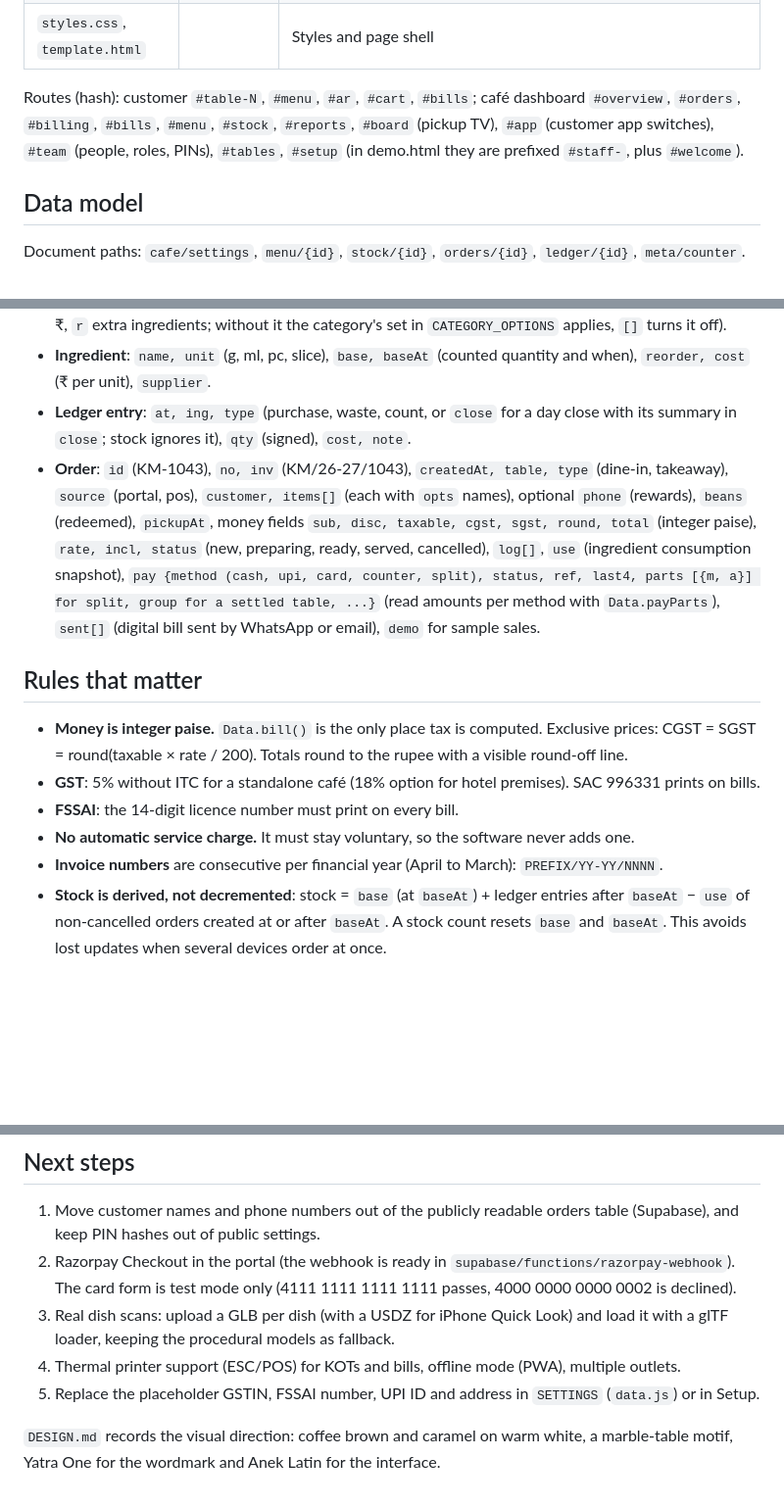
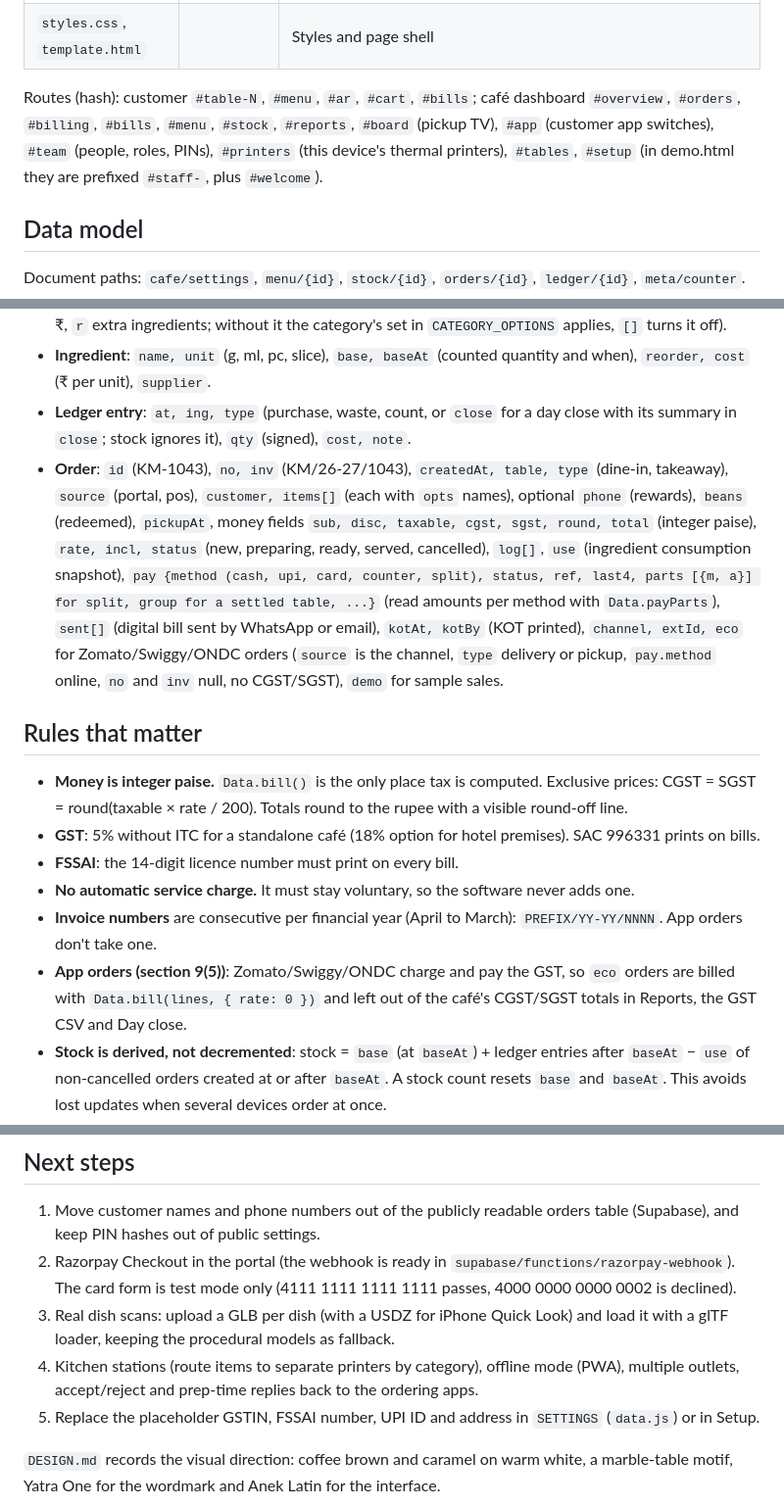
Before and after one commit to homexzero-pixel/cafe-software, a Markdown page: CLAUDE.md, 3 parts joined by grey strips. Shown at 98% size. GitHub-like rendering; blank space fills up the shorter version.

```diff
--- a/CLAUDE.md
+++ b/CLAUDE.md
@@ -31,7 +32,7 @@ Plain JavaScript (ES2020), no framework and no runtime dependencies. The build i
 | `app.js` | | Boot and hash router |
 | `styles.css`, `template.html` | | Styles and page shell |
 
-Routes (hash): customer `#table-N`, `#menu`, `#ar`, `#cart`, `#bills`; café dashboard `#overview`, `#orders`, `#billing`, `#bills`, `#menu`, `#stock`, `#reports`, `#board` (pickup TV), `#app` (customer app switches), `#team` (people, roles, PINs), `#tables`, `#setup` (in demo.html they are prefixed `#staff-`, plus `#welcome`).
+Routes (hash): customer `#table-N`, `#menu`, `#ar`, `#cart`, `#bills`; café dashboard `#overview`, `#orders`, `#billing`, `#bills`, `#menu`, `#stock`, `#reports`, `#board` (pickup TV), `#app` (customer app switches), `#team` (people, roles, PINs), `#printers` (this device's thermal printers), `#tables`, `#setup` (in demo.html they are prefixed `#staff-`, plus `#welcome`).
 
 ## Data model
 
@@ -40,7 +41,7 @@ Document paths: `cafe/settings`, `menu/{id}`, `stock/{id}`, `orders/{id}`, `ledg
 - **Dish**: `name, category, price` (rupees, before GST), `veg, model, kcal, prep, from, to` ("HH:MM" or empty for all day), `desc, tags, active, sort, recipe: [{ing, qty}]` (per serving, in the ingredient's unit), optional `options: [{name, many, choices: [{n, p, r}]}]` (customisation; `p` extra ₹, `r` extra ingredients; without it the category's set in `CATEGORY_OPTIONS` applies, `[]` turns it off).
 - **Ingredient**: `name, unit` (g, ml, pc, slice), `base, baseAt` (counted quantity and when), `reorder, cost` (₹ per unit), `supplier`.
 - **Ledger entry**: `at, ing, type` (purchase, waste, count, or `close` for a day close with its summary in `close`; stock ignores it), `qty` (signed), `cost, note`.
-- **Order**: `id` (KM-1043), `no, inv` (KM/26-27/1043), `createdAt, table, type` (dine-in, takeaway), `source` (portal, pos), `customer, items[]` (each with `opts` names), optional `phone` (rewards), `beans` (redeemed), `pickupAt`, money fields `sub, disc, taxable, cgst, sgst, round, total` (integer paise), `rate, incl, status` (new, preparing, ready, served, cancelled), `log[]`, `use` (ingredient consumption snapshot), `pay {method (cash, upi, card, counter, split), status, ref, last4, parts [{m, a}] for split, group for a settled table, ...}` (read amounts per method with `Data.payParts`), `sent[]` (digital bill sent by WhatsApp or email), `demo` for sample sales.
+- **Order**: `id` (KM-1043), `no, inv` (KM/26-27/1043), `createdAt, table, type` (dine-in, takeaway), `source` (portal, pos), `customer, items[]` (each with `opts` names), optional `phone` (rewards), `beans` (redeemed), `pickupAt`, money fields `sub, disc, taxable, cgst, sgst, round, total` (integer paise), `rate, incl, status` (new, preparing, ready, served, cancelled), `log[]`, `use` (ingredient consumption snapshot), `pay {method (cash, upi, card, counter, split), status, ref, last4, parts [{m, a}] for split, group for a settled table, ...}` (read amounts per method with `Data.payParts`), `sent[]` (digital bill sent by WhatsApp or email), `kotAt, kotBy` (KOT printed), `channel, extId, eco` for Zomato/Swiggy/ONDC orders (`source` is the channel, `type` delivery or pickup, `pay.method` online, `no` and `inv` null, no CGST/SGST), `demo` for sample sales.
 
 ## Rules that matter
 
@@ -48,7 +49,8 @@ Document paths: `cafe/settings`, `menu/{id}`, `stock/{id}`, `orders/{id}`, `ledg
 - **GST**: 5% without ITC for a standalone café (18% option for hotel premises). SAC 996331 prints on bills.
 - **FSSAI**: the 14-digit licence number must print on every bill.
 - **No automatic service charge.** It must stay voluntary, so the software never adds one.
-- **Invoice numbers** are consecutive per financial year (April to March): `PREFIX/YY-YY/NNNN`.
+- **Invoice numbers** are consecutive per financial year (April to March): `PREFIX/YY-YY/NNNN`. App orders don't take one.
+- **App orders (section 9(5))**: Zomato/Swiggy/ONDC charge and pay the GST, so `eco` orders are billed with `Data.bill(lines, { rate: 0 })` and left out of the café's CGST/SGST totals in Reports, the GST CSV and Day close.
 - **Stock is derived, not decremented**: stock = `base` (at `baseAt`) + ledger entries after `baseAt` − `use` of non-cancelled orders created at or after `baseAt`. A stock count resets `base` and `baseAt`. This avoids lost updates when several devices order at once.
 - **Roles** (`Data.ROLES`: pages and permissions per role) gate the sidebar, pages and actions in `staff.js` through `canDo(perm)` and `allowed(page)`. Team members live in `settings.staff` `[{id, name, role, pinHash, active}]` (SHA-256 of `salt:pin`; with no team yet, `Data.team()` returns one owner using the old `settings.pin`). Restricted actions go through `guarded(perm, what, fn)`, which asks for an owner PIN. Orders record `by` and `approvedBy`; `settings.cashierMaxDisc` is the cashier's discount limit in %.
 - **Customer app switches** live in settings (`orderingOpen, dineIn, takeaway, pickupAhead, payUpi, payCard, payCounter, customise, pairings, arView, loyalty, notice`), edited on `#app`; `customer.js` reads them through `on(k)` and redraws when settings change.
@@ -77,7 +79,7 @@ Document paths: `cafe/settings`, `menu/{id}`, `stock/{id}`, `orders/{id}`, `ledg
 1. Move customer names and phone numbers out of the publicly readable orders table (Supabase), and keep PIN hashes out of public settings.
 2. Razorpay Checkout in the portal (the webhook is ready in `supabase/functions/razorpay-webhook`). The card form is test mode only (4111 1111 1111 1111 passes, 4000 0000 0000 0002 is declined).
 3. Real dish scans: upload a GLB per dish (with a USDZ for iPhone Quick Look) and load it with a glTF loader, keeping the procedural models as fallback.
-4. Thermal printer support (ESC/POS) for KOTs and bills, offline mode (PWA), multiple outlets.
+4. Kitchen stations (route items to separate printers by category), offline mode (PWA), multiple outlets, accept/reject and prep-time replies back to the ordering apps.
 5. Replace the placeholder GSTIN, FSSAI number, UPI ID and address in `SETTINGS` (`data.js`) or in Setup.
 
 `DESIGN.md` records the visual direction: coffee brown and caramel on warm white, a marble-table motif, Yatra One for the wordmark and Anek Latin for the interface.
```
Also changed, not shown: other parts of CLAUDE.md (+1 -0 lines), README.md (+27 -1 lines), docs/screenshots/staff-kitchen.jpg, docs/screenshots/staff-printers.jpg (added), docs/screenshots/staff-zomato-order.jpg (added), 14 other files.
